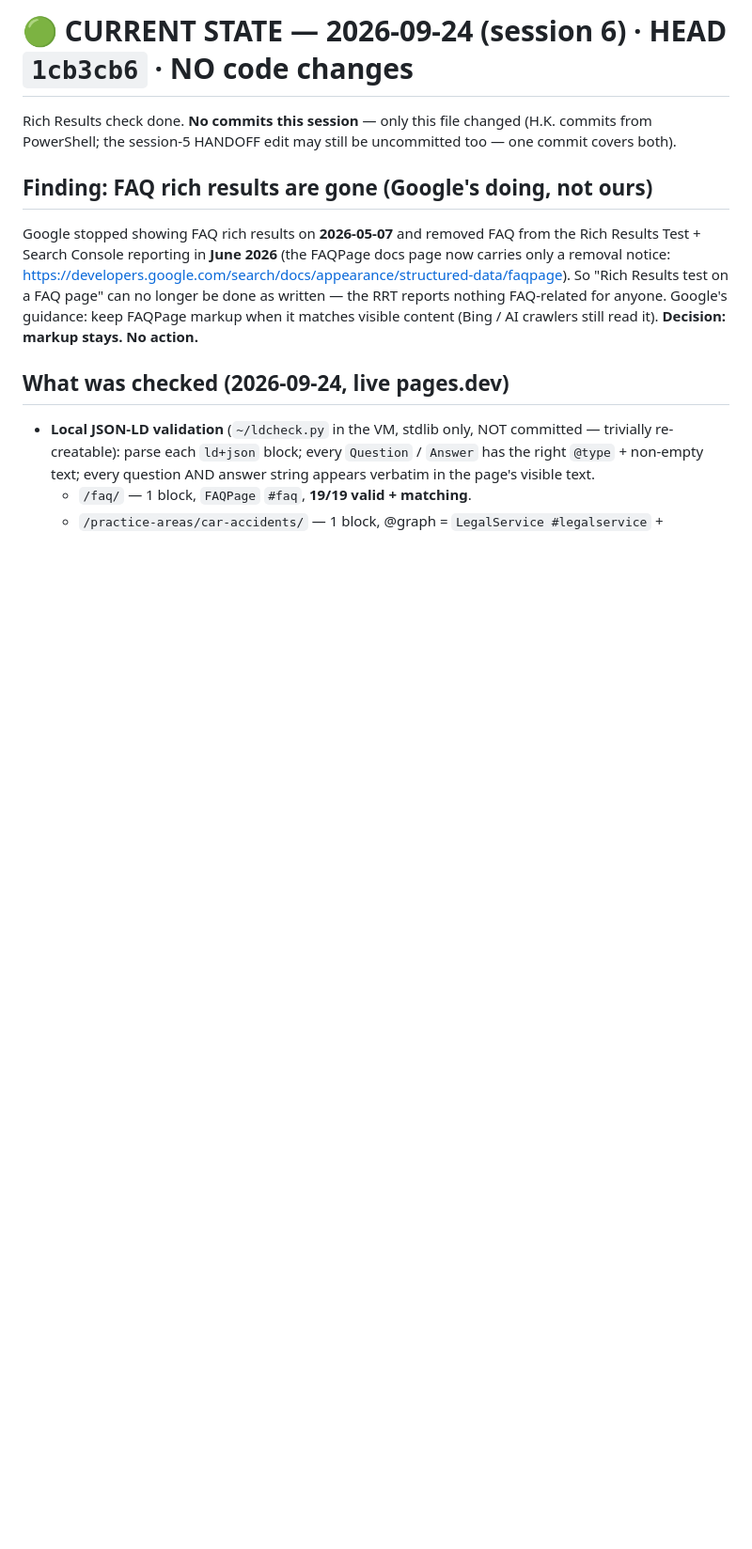
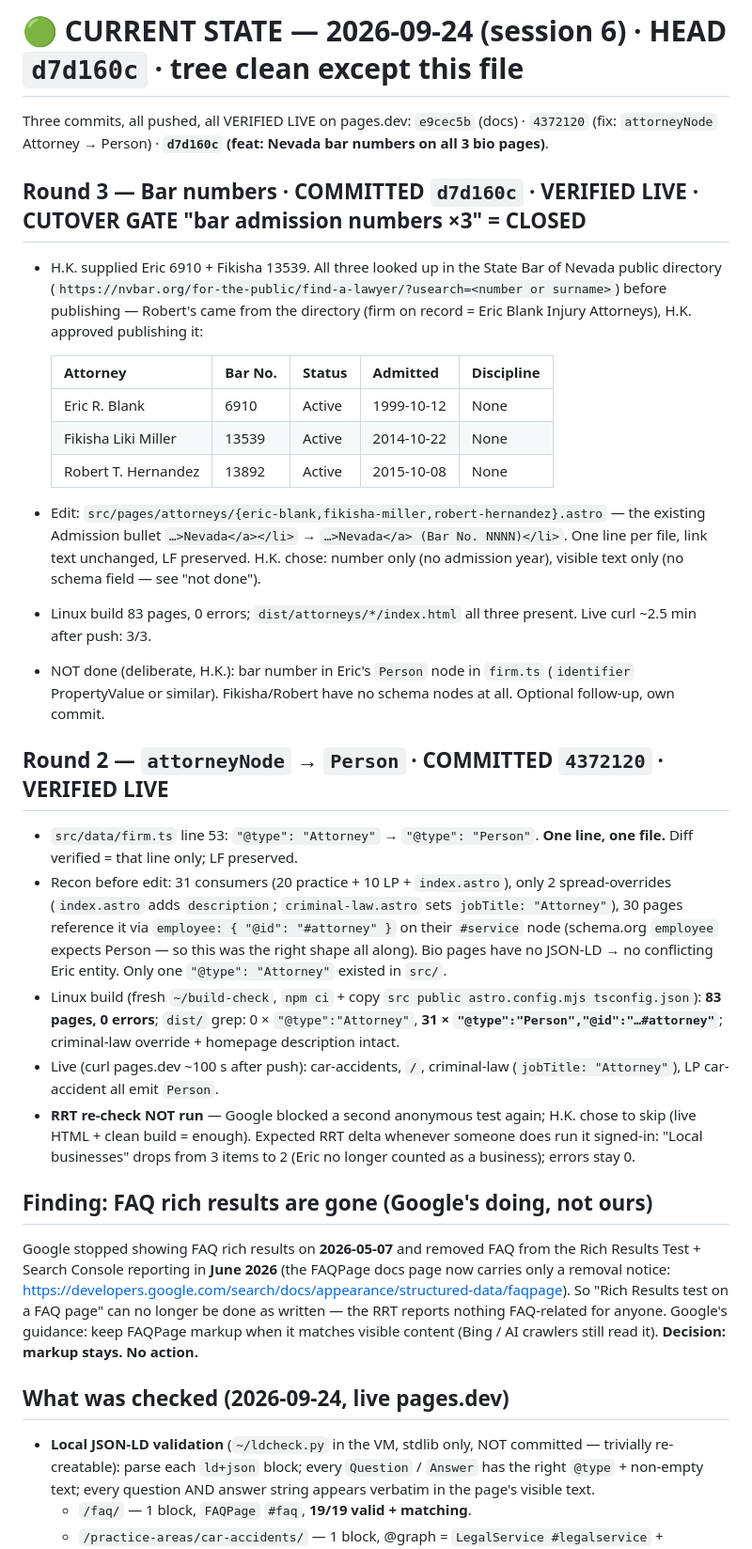
Before and after one commit to 7022222115/ericblanklaw, a Markdown page: HANDOFF.md, the part around one of its changes. Shown at 94% size. Drawn GitHub-style; blank space fills up the shorter version.

Commit message:
docs(handoff): session 6 round 3 - bar numbers live (d7d160c), bar-numbers gate closed

```diff
--- a/HANDOFF.md
+++ b/HANDOFF.md
@@ -1,6 +1,26 @@
-# 🟢 CURRENT STATE — 2026-09-24 (session 6)  ·  HEAD `1cb3cb6`  ·  NO code changes
+# 🟢 CURRENT STATE — 2026-09-24 (session 6)  ·  HEAD `d7d160c`  ·  tree clean except this file
 
-Rich Results check done. **No commits this session** — only this file changed (H.K. commits from PowerShell; the session-5 HANDOFF edit may still be uncommitted too — one commit covers both).
+Three commits, all pushed, all VERIFIED LIVE on pages.dev: `e9cec5b` (docs) · `4372120` (fix: `attorneyNode` Attorney → Person) · **`d7d160c` (feat: Nevada bar numbers on all 3 bio pages)**.
+
+## Round 3 — Bar numbers · COMMITTED `d7d160c` · VERIFIED LIVE · **CUTOVER GATE "bar admission numbers ×3" = CLOSED**
+- H.K. supplied Eric 6910 + Fikisha 13539. All three looked up in the State Bar of Nevada public directory (`https://nvbar.org/for-the-public/find-a-lawyer/?usearch=<number or surname>`) before publishing — Robert's came from the directory (firm on record = Eric Blank Injury Attorneys), H.K. approved publishing it:
+
+  | Attorney | Bar No. | Status | Admitted | Discipline |
+  | --- | --- | --- | --- | --- |
+  | Eric R. Blank | 6910 | Active | 1999-10-12 | None |
+  | Fikisha Liki Miller | 13539 | Active | 2014-10-22 | None |
+  | Robert T. Hernandez | 13892 | Active | 2015-10-08 | None |
+
+- Edit: `src/pages/attorneys/{eric-blank,fikisha-miller,robert-hernandez}.astro` — the existing Admission bullet `…>Nevada</a></li>` → `…>Nevada</a> (Bar No. NNNN)</li>`. One line per file, link text unchanged, LF preserved. H.K. chose: number only (no admission year), visible text only (no schema field — see "not done").
+- Linux build 83 pages, 0 errors; `dist/attorneys/*/index.html` all three present. Live curl ~2.5 min after push: 3/3.
+- NOT done (deliberate, H.K.): bar number in Eric's `Person` node in `firm.ts` (`identifier` PropertyValue or similar). Fikisha/Robert have no schema nodes at all. Optional follow-up, own commit.
+
+## Round 2 — `attorneyNode` → `Person` · COMMITTED `4372120` · VERIFIED LIVE
+- `src/data/firm.ts` line 53: `"@type": "Attorney"` → `"@type": "Person"`. **One line, one file.** Diff verified = that line only; LF preserved.
+- Recon before edit: 31 consumers (20 practice + 10 LP + `index.astro`), only 2 spread-overrides (`index.astro` adds `description`; `criminal-law.astro` sets `jobTitle: "Attorney"`), 30 pages reference it via `employee: { "@id": "#attorney" }` on their `#service` node (schema.org `employee` expects Person — so this was the right shape all along). Bio pages have no JSON-LD → no conflicting Eric entity. Only one `"@type": "Attorney"` existed in `src/`.
+- Linux build (fresh `~/build-check`, `npm ci` + copy `src public astro.config.mjs tsconfig.json`): **83 pages, 0 errors**; `dist/` grep: 0 × `"@type":"Attorney"`, **31 × `"@type":"Person","@id":"…#attorney"`**; criminal-law override + homepage description intact.
+- Live (curl pages.dev ~100 s after push): car-accidents, `/`, criminal-law (`jobTitle: "Attorney"`), LP car-accident all emit `Person`.
+- **RRT re-check NOT run** — Google blocked a second anonymous test again; H.K. chose to skip (live HTML + clean build = enough). Expected RRT delta whenever someone does run it signed-in: "Local businesses" drops from 3 items to 2 (Eric no longer counted as a business); errors stay 0.
 
 ## Finding: FAQ rich results are gone (Google's doing, not ours)
 Google stopped showing FAQ rich results on **2026-05-07** and removed FAQ from the Rich Results Test + Search Console reporting in **June 2026** (the FAQPage docs page now carries only a removal notice: https://developers.google.com/search/docs/appearance/structured-data/faqpage). So "Rich Results test on a FAQ page" can no longer be done as written — the RRT reports nothing FAQ-related for anyone. Google's guidance: keep FAQPage markup when it matches visible content (Bing / AI crawlers still read it). **Decision: markup stays. No action.**
```
Also changed, not shown: other parts of HANDOFF.md (+4 -4 lines).
